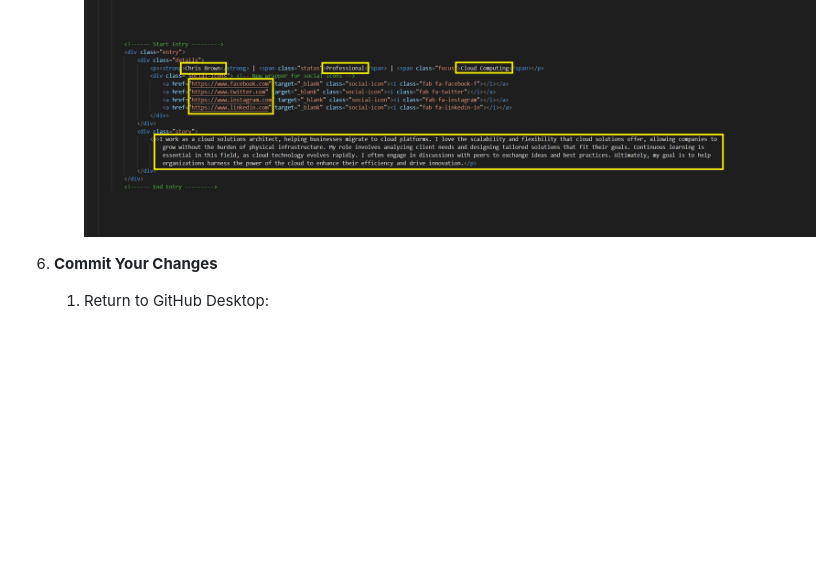
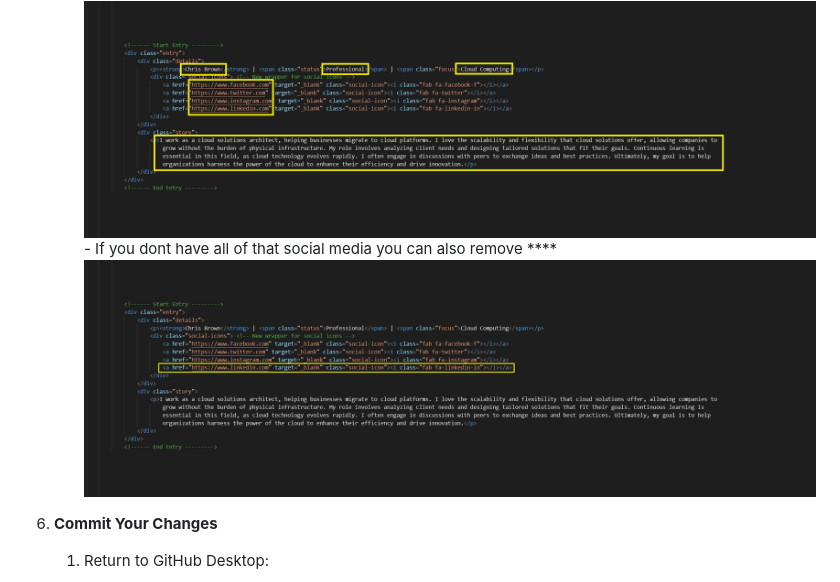
Before and after one commit to Gilgabunada/Programming-Odyssey, a Markdown page: README.md, the part around the change. Rendered like a GitHub page; blank space fills up the shorter version.

```diff
--- a/README.md
+++ b/README.md
@@ -136,6 +136,8 @@ We invite you to contribute by sharing your programming journey and insights! He
       - Edit the Format with your **Details** and **Story**.
       - Please provide your **Name**, current **Status** (student, professional, hobbyist), and a brief description of your **Current focus** (web development, AI-focused software development, or Java, C , Python ..etc) and dont forget your **Programming Story**
       <img src="https://github.com/Gilgabunada/Programming-Odyssey/blob/main/Step%20images/Editing.png?raw=true" alt="My Image" style="max-width: 30; height: 30;"/>
+      - If you dont have all of that social media you can also remove **<a** until **</a>**
+      <img src="https://github.com/Gilgabunada/Programming-Odyssey/blob/main/Step%20images/remove.png?raw=true" alt="My Image" style="max-width: 30; height: 30;"/>
 
 6. **Commit Your Changes**
 
```
